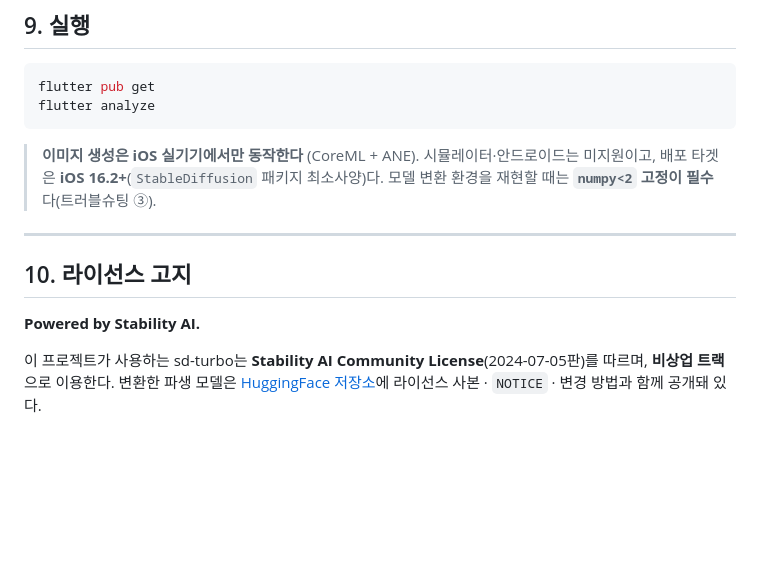
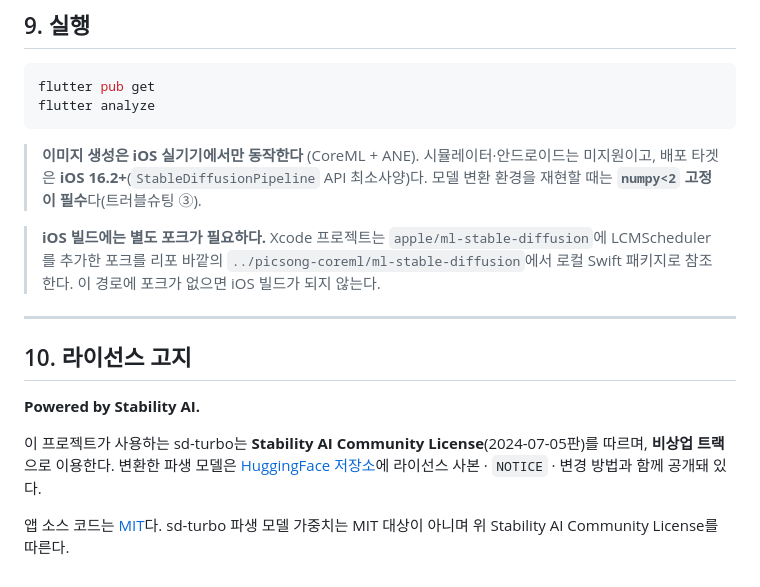
Before and after one commit to jihojivenchy/picsong, a Markdown page: README.md, the part around one of its changes. GitHub-like rendering; blank space fills up the shorter version.

````diff
--- a/README.md
+++ b/README.md
@@ -344,8 +344,10 @@ flutter pub get
 flutter analyze
 ```
 
-> **이미지 생성은 iOS 실기기에서만 동작한다** (CoreML + ANE). 시뮬레이터·안드로이드는 미지원이고, 배포 타겟은 **iOS 16.2+**(`StableDiffusion` 패키지 최소사양)다.
+> **이미지 생성은 iOS 실기기에서만 동작한다** (CoreML + ANE). 시뮬레이터·안드로이드는 미지원이고, 배포 타겟은 **iOS 16.2+**(`StableDiffusionPipeline` API 최소사양)다.
 > 모델 변환 환경을 재현할 때는 **`numpy<2` 고정이 필수**다(트러블슈팅 ③).
+
+> **iOS 빌드에는 별도 포크가 필요하다.** Xcode 프로젝트는 `apple/ml-stable-diffusion`에 LCMScheduler를 추가한 포크를 리포 바깥의 `../picsong-coreml/ml-stable-diffusion`에서 로컬 Swift 패키지로 참조한다. 이 경로에 포크가 없으면 iOS 빌드가 되지 않는다.
 
 ---
 
@@ -354,3 +356,5 @@ flutter analyze
 **Powered by Stability AI.**
 
 이 프로젝트가 사용하는 sd-turbo는 **Stability AI Community License**(2024-07-05판)를 따르며, **비상업 트랙**으로 이용한다. 변환한 파생 모델은 [HuggingFace 저장소](https://huggingface.co/jivenchy/sd-turbo-coreml-384-6bit)에 라이선스 사본 · `NOTICE` · 변경 방법과 함께 공개돼 있다.
+
+앱 소스 코드는 [MIT](LICENSE)다. sd-turbo 파생 모델 가중치는 MIT 대상이 아니며 위 Stability AI Community License를 따른다.
````
Also changed, not shown: other parts of README.md (+13 -13 lines).
